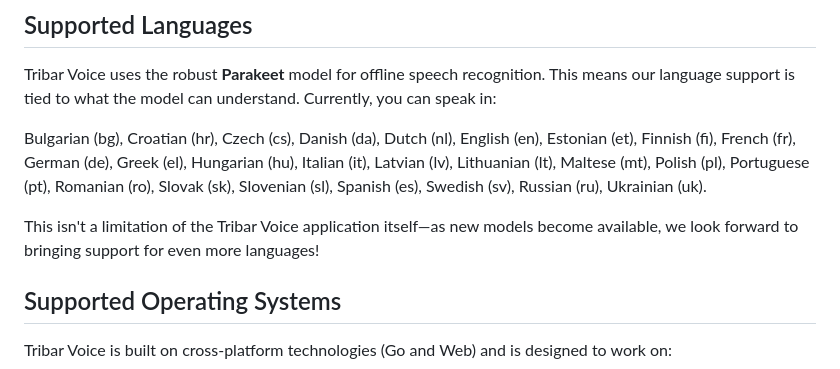
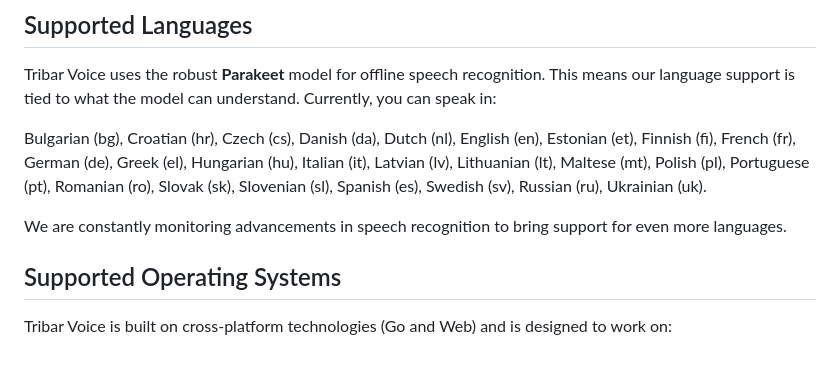
Before and after one commit to eduardolat/exp-stt, a Markdown page: README.md, the part around the change. GitHub-like rendering.

```diff
--- a/README.md
+++ b/README.md
@@ -25,7 +25,7 @@ Tribar Voice uses the robust **Parakeet** model for offline speech recognition.
 
 Bulgarian (bg), Croatian (hr), Czech (cs), Danish (da), Dutch (nl), English (en), Estonian (et), Finnish (fi), French (fr), German (de), Greek (el), Hungarian (hu), Italian (it), Latvian (lv), Lithuanian (lt), Maltese (mt), Polish (pl), Portuguese (pt), Romanian (ro), Slovak (sk), Slovenian (sl), Spanish (es), Swedish (sv), Russian (ru), Ukrainian (uk).
 
-This isn't a limitation of the Tribar Voice application itself—as new models become available, we look forward to bringing support for even more languages!
+We are constantly monitoring advancements in speech recognition to bring support for even more languages.
 
 ## Supported Operating Systems
 
```
